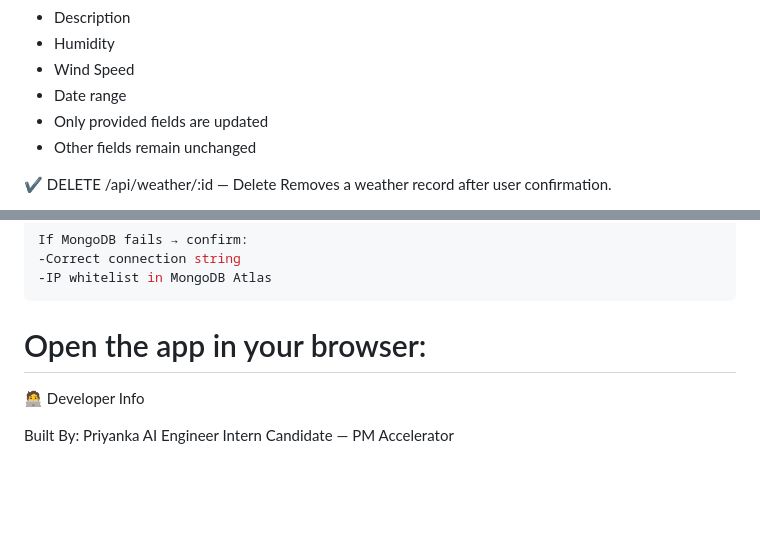
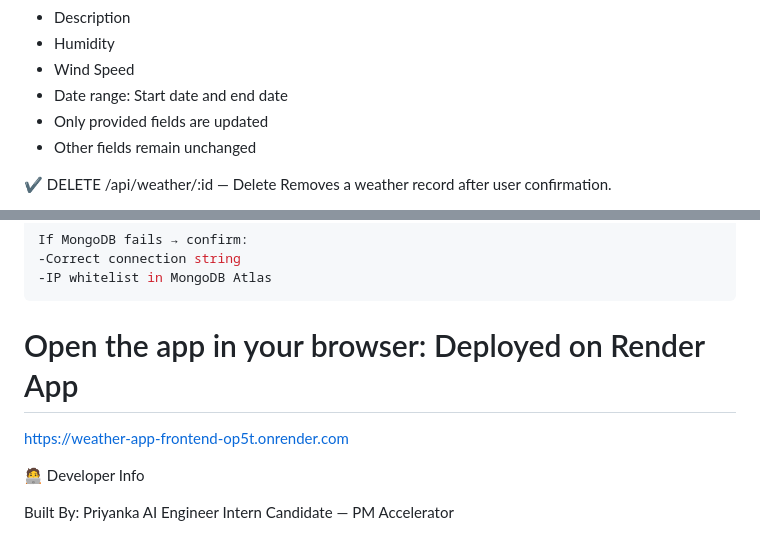
Before and after one commit to Priyanka651/Weather-App-Backend, a Markdown page: README.md, 2 parts joined by grey strips. GitHub-like rendering; blank space fills up the shorter version.

````diff
--- a/README.md
+++ b/README.md
@@ -141,7 +141,7 @@ Weather properties fetched:
 - Description
 - Humidity
 - Wind Speed
-- Date range
+- Date range: Start date and end date
 - Only provided fields are updated
 - Other fields remain unchanged
 
@@ -266,7 +266,8 @@ If MongoDB fails → confirm:
 -Correct connection string
 -IP whitelist in MongoDB Atlas
 ```
-# Open the app in your browser:
+# Open the app in your browser: Deployed on Render App
+https://weather-app-frontend-op5t.onrender.com
 
 
 🧑‍💻 Developer Info
````
